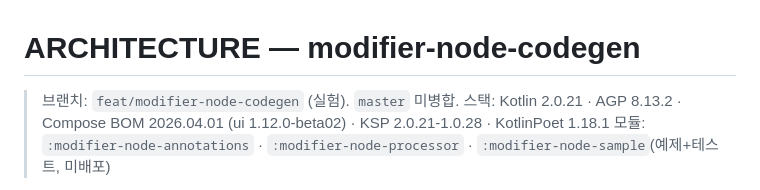
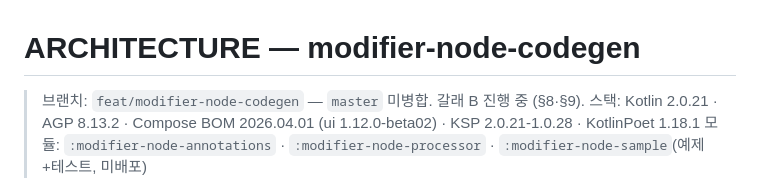
Before and after one commit to sonms/Velvet-Compose, a Markdown page: ARCHITECTURE.md, the part around the change. Drawn GitHub-style.

```diff
--- a/ARCHITECTURE.md
+++ b/ARCHITECTURE.md
@@ -1,6 +1,6 @@
 # ARCHITECTURE — modifier-node-codegen
 
-> 브랜치: `feat/modifier-node-codegen` (실험). `master` 미병합.
+> 브랜치: `feat/modifier-node-codegen` — `master` 미병합. 갈래 B 진행 중 (§8·§9).
 > 스택: Kotlin 2.0.21 · AGP 8.13.2 · Compose BOM 2026.04.01 (ui 1.12.0-beta02) · KSP 2.0.21-1.0.28 · KotlinPoet 1.18.1
 > 모듈: `:modifier-node-annotations` · `:modifier-node-processor` · `:modifier-node-sample`(예제+테스트, 미배포)
 
```
Also changed, not shown: modifier-node-annotations/README.md (+1 -1 lines).
